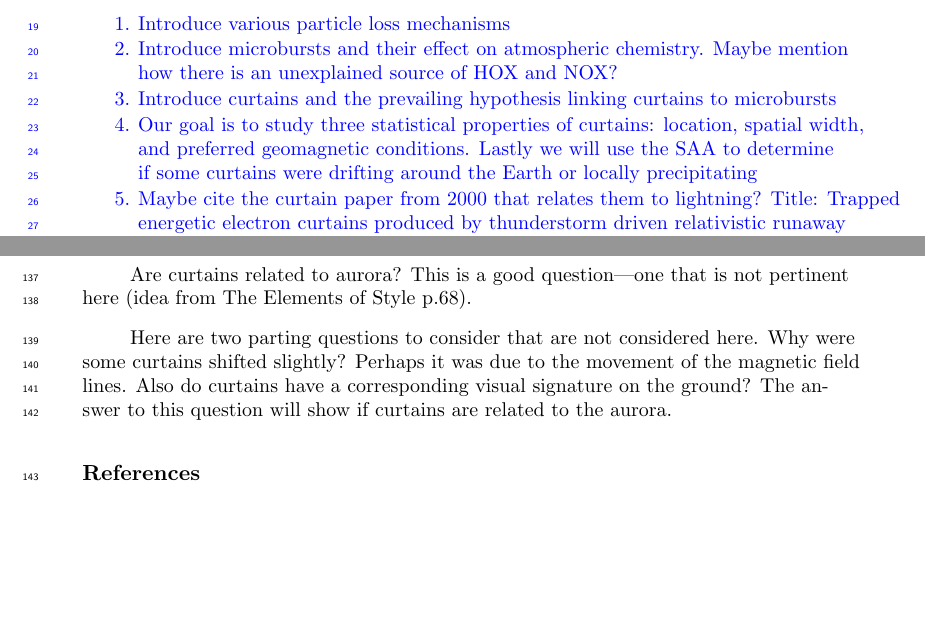
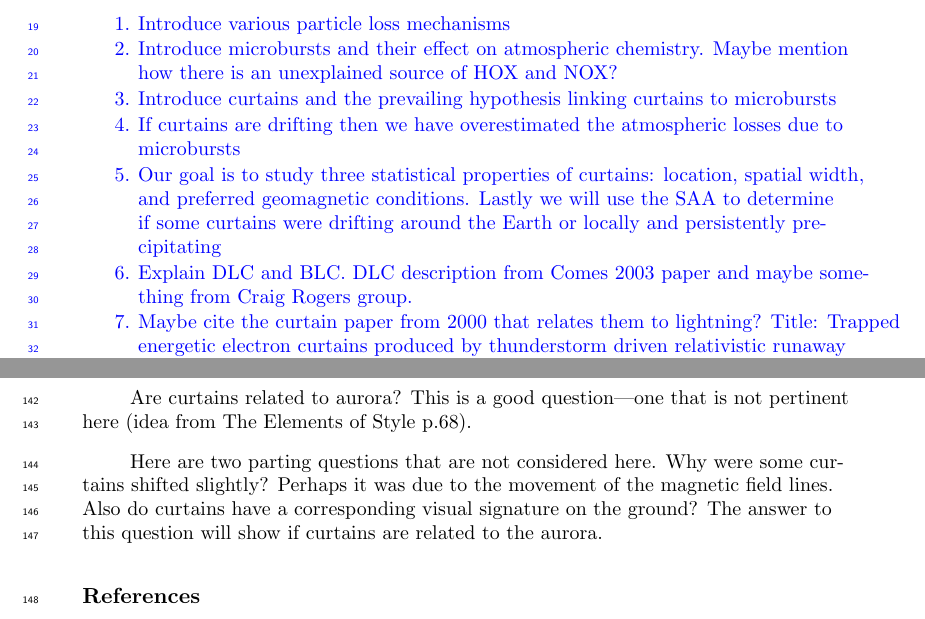
Before and after one commit to mshumko/ac6_curtains, a LaTeX document (paper/shumko_ac6_curtain_stats.tex): two parts of pages 2 and 8 of 8, joined at a grey line, cut so that both start at the same text, the shorter picture padded with empty space. Compiled offline with pdfLaTeX.

Commit message:
Updated the paper.

```diff
--- a/paper/shumko_ac6_curtain_stats.tex
+++ b/paper/shumko_ac6_curtain_stats.tex
@@ -91,7 +91,9 @@ Outline
 \item Introduce various particle loss mechanisms
 \item Introduce microbursts and their effect on atmospheric chemistry. Maybe mention how there is an unexplained source of HOX and NOX?
 \item Introduce curtains and the prevailing hypothesis linking curtains to microbursts
-\item Our goal is to study three statistical properties of curtains: location, spatial width, and preferred geomagnetic conditions. Lastly we will use the SAA to determine if some curtains were drifting around the Earth or locally precipitating
+\item If curtains are drifting then we have overestimated the atmospheric losses due to microbursts
+\item Our goal is to study three statistical properties of curtains: location, spatial width, and preferred geomagnetic conditions. Lastly we will use the SAA to determine if some curtains were drifting around the Earth or locally and persistently precipitating
+\item Explain DLC and BLC. DLC description from Comes 2003 paper and maybe something from Craig Rogers group.
 \item Maybe cite the curtain paper from 2000 that relates them to lightning? Title: Trapped energetic electron curtains produced by thunderstorm driven relativistic runaway electrons
 \end{enumerate}
 }
@@ -218,7 +220,7 @@ Write the paper and ask the question: "What is this paper really about?" Not jus
 
 Are curtains related to aurora? This is a good question---one that is not pertinent here (idea from The Elements of Style p.68).
 
-Here are two parting questions to consider that are not considered here. Why were some curtains shifted slightly? Perhaps it was due to the movement of the magnetic field lines. Also do curtains have a corresponding visual signature on the ground? The answer to this question will show if curtains are related to the aurora.
+Here are two parting questions that are not considered here. Why were some curtains shifted slightly? Perhaps it was due to the movement of the magnetic field lines. Also do curtains have a corresponding visual signature on the ground? The answer to this question will show if curtains are related to the aurora.
 
 \bibliography{/home/mike/Dropbox/0_firebird_research/A_presentations/refs}
 %\bibliography{"refs"}
```
Also changed, not shown: paper/shumko_ac6_curtain_stats.pdf, 3 other files.
